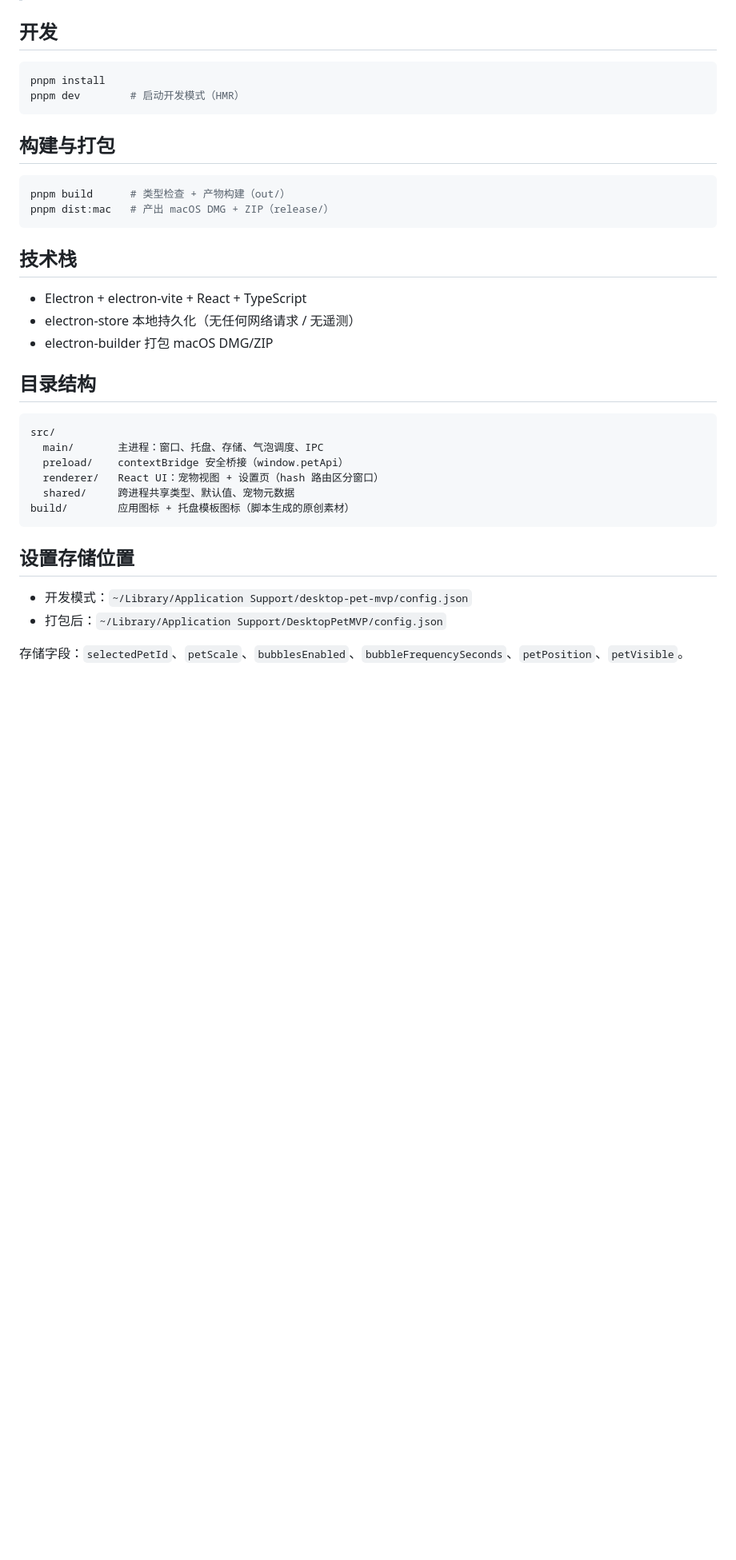
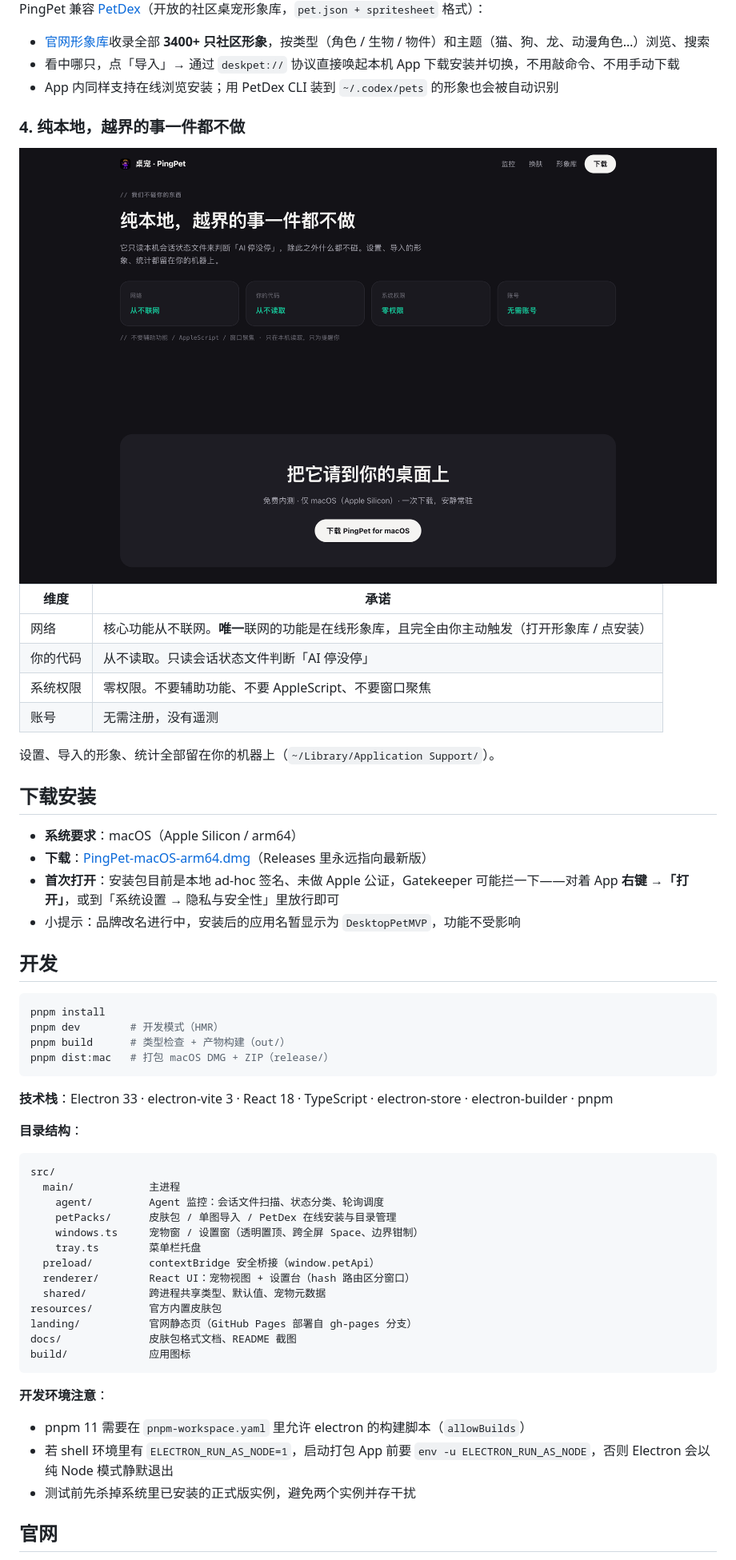
Before and after one commit to Yvestiny-aipm/pingpet, a Markdown page: README.md, the part around one of its changes. Shown at 80% size. Rendered like a GitHub page; pictures changed too: docs/screenshots/home-privacy-download.png (added); blank space fills up the shorter version.

Commit message:
重写 README：PingPet 完整介绍 + 官网截图
从 v0.1 时代的三段式简介升级为完整产品文档：监控能力（四种停下原因/
保守分类/环境细分）、换肤三来源、PetDex 形象库与 deskpet:// 协议、
隐私边界、下载安装（Gatekeeper 说明）、开发指南、路线图、致谢；
配 6 张官网实拍截图（docs/screenshots/）

````diff
--- a/README.md
+++ b/README.md
@@ -6,39 +63,63 @@
+PingPet 兼容 [PetDex](https://petdex.dev)（开放的社区桌宠形象库，`pet.json + spritesheet` 格式）：
+
+- [官网形象库](https://yvestiny-aipm.github.io/pingpet/gallery.html)收录全部 **3400+ 只社区形象**，按类型（角色 / 生物 / 物件）和主题（猫、狗、龙、动漫角色…）浏览、搜索
+- 看中哪只，点「导入」→ 通过 `deskpet://` 协议直接唤起本机 App 下载安装并切换，不用敲命令、不用手动下载
+- App 内同样支持在线浏览安装；用 PetDex CLI 装到 `~/.codex/pets` 的形象也会被自动识别
+
+### 4. 纯本地，越界的事一件都不做
+
+<img src="docs/screenshots/home-privacy-download.png" alt="隐私边界与下载" />
+
+| 维度 | 承诺 |
+| --- | --- |
+| 网络 | 核心功能从不联网。**唯一**联网的功能是在线形象库，且完全由你主动触发（打开形象库 / 点安装） |
+| 你的代码 | 从不读取。只读会话状态文件判断「AI 停没停」 |
+| 系统权限 | 零权限。不要辅助功能、不要 AppleScript、不要窗口聚焦 |
+| 账号 | 无需注册，没有遥测 |
+
+设置、导入的形象、统计全部留在你的机器上（`~/Library/Application Support/`）。
+
+## 下载安装
+
+- **系统要求**：macOS（Apple Silicon / arm64）
+- **下载**：[PingPet-macOS-arm64.dmg](https://github.com/Yvestiny-aipm/pingpet/releases/latest/download/PingPet-macOS-arm64.dmg)（Releases 里永远指向最新版）
+- **首次打开**：安装包目前是本地 ad-hoc 签名、未做 Apple 公证，Gatekeeper 可能拦一下——对着 App **右键 →「打开」**，或到「系统设置 → 隐私与安全性」里放行即可
+- 小提示：品牌改名进行中，安装后的应用名暂显示为 `DesktopPetMVP`，功能不受影响
 
 ## 开发
 
 ```bash
 pnpm install
-pnpm dev        # 启动开发模式（HMR）
+pnpm dev        # 开发模式（HMR）
+pnpm build      # 类型检查 + 产物构建（out/）
+pnpm dist:mac   # 打包 macOS DMG + ZIP（release/）
 ```
 
-## 构建与打包
+**技术栈**：Electron 33 · electron-vite 3 · React 18 · TypeScript · electron-store · electron-builder · pnpm
 
-```bash
-pnpm build      # 类型检查 + 产物构建（out/）
-pnpm dist:mac   # 产出 macOS DMG + ZIP（release/）
-```
-
-## 技术栈
-
-- Electron + electron-vite + React + TypeScript
-- electron-store 本地持久化（无任何网络请求 / 无遥测）
-- electron-builder 打包 macOS DMG/ZIP
-
-## 目录结构
+**目录结构**：
 
 ```
 src/
-  main/       主进程：窗口、托盘、存储、气泡调度、IPC
-  preload/    contextBridge 安全桥接（window.petApi）
-  renderer/   React UI：宠物视图 + 设置页（hash 路由区分窗口）
-  shared/     跨进程共享类型、默认值、宠物元数据
-build/        应用图标 + 托盘模板图标（脚本生成的原创素材）
+  main/            主进程
+    agent/         Agent 监控：会话文件扫描、状态分类、轮询调度
+    petPacks/      皮肤包 / 单图导入 / PetDex 在线安装与目录管理
+    windows.ts     宠物窗 / 设置窗（透明置顶、跨全屏 Space、边界钳制）
+    tray.ts        菜单栏托盘
+  preload/         contextBridge 安全桥接（window.petApi）
+  renderer/        React UI：宠物视图 + 设置台（hash 路由区分窗口）
+  shared/          跨进程共享类型、默认值、宠物元数据
+resources/         官方内置皮肤包
+landing/           官网静态页（GitHub Pages 部署自 gh-pages 分支）
+docs/              皮肤包格式文档、README 截图
+build/             应用图标
 ```
 
-## 设置存储位置
+**开发环境注意**：
 
-- 开发模式：`~/Library/Application Support/desktop-pet-mvp/config.json`
-- 打包后：`~/Library/Application Support/DesktopPetMVP/config.json`
+- pnpm 11 需要在 `pnpm-workspace.yaml` 里允许 electron 的构建脚本（`allowBuilds`）
+- 若 shell 环境里有 `ELECTRON_RUN_AS_NODE=1`，启动打包 App 前要 `env -u ELECTRON_RUN_AS_NODE`，否则 Electron 会以纯 Node 模式静默退出
+- 测试前先杀掉系统里已安装的正式版实例，避免两个实例并存干扰
 
-存储字段：`selectedPetId`、`petScale`、`bubblesEnabled`、`bubbleFrequencySeconds`、`petPosition`、`petVisible`。
+## 官网
 
````
Also changed, not shown: other parts of README.md (+76 -15 lines), docs/screenshots/gallery-page.png (added), docs/screenshots/home-lanyard.png (added), docs/screenshots/home-skins.png (added), docs/screenshots/home-watch.png (added), 1 other file.
